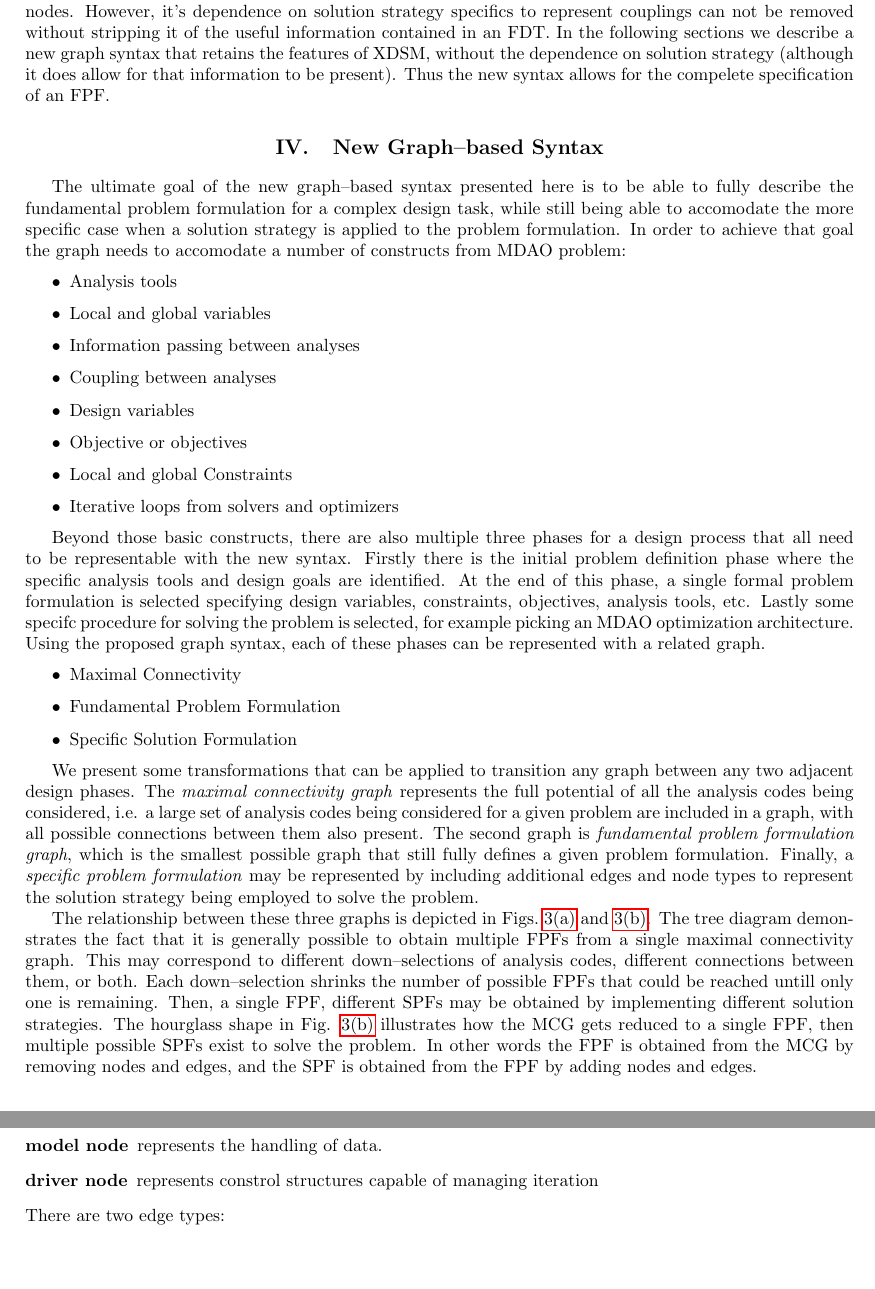
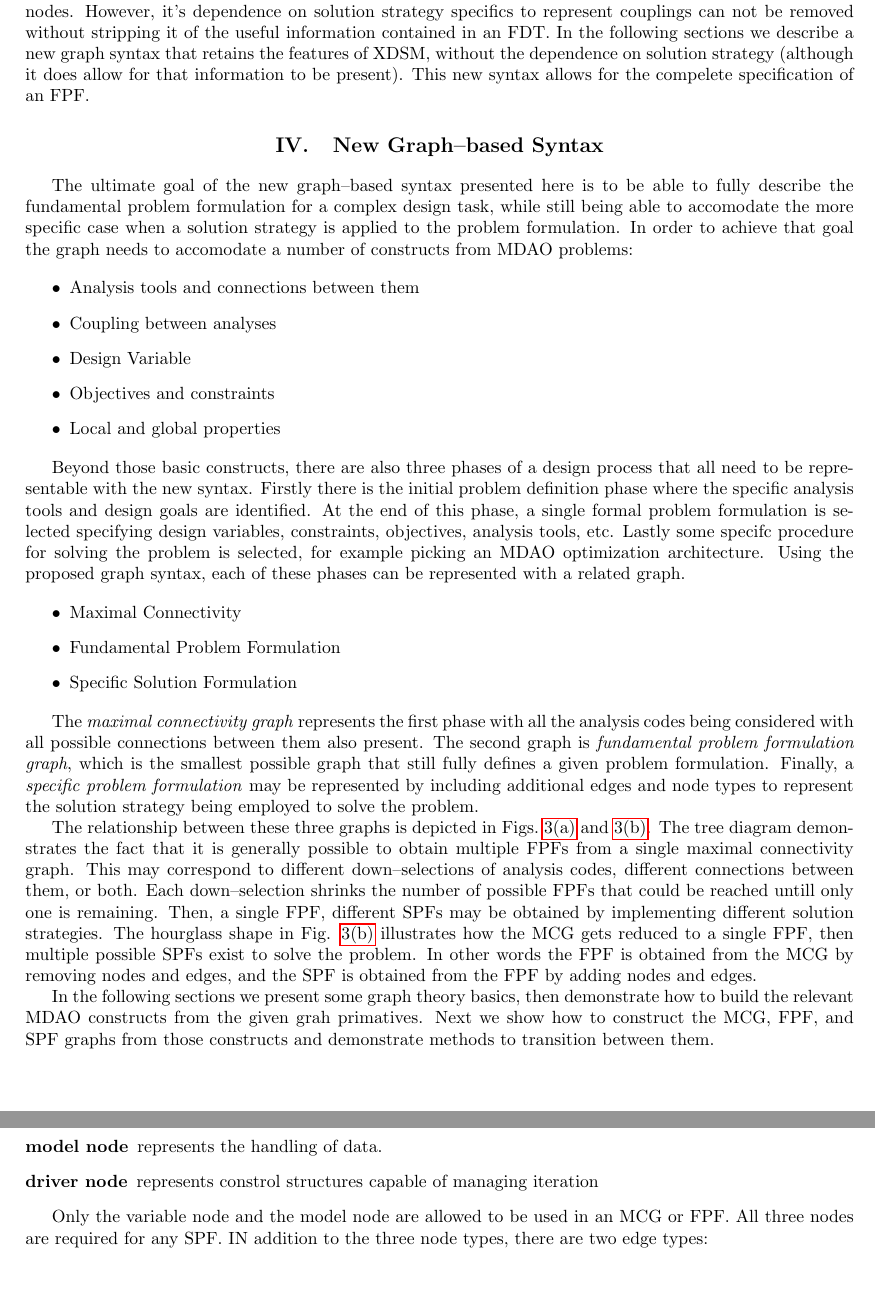
Before and after one commit to dpate/prob-formulation, a LaTeX paper (problem_formulation.tex, which reads graph_syntax.tex, intro.tex): two parts of pages 4 and 5 of 10, joined at a grey line, cut so that both start at the same text, the shorter picture padded with empty space. Compiled offline with pdfLaTeX.

Commit message:
a few more re-org changes.

```diff
--- a/graph_syntax.tex
+++ b/graph_syntax.tex
@@ -3,20 +3,17 @@ The ultimate goal of the new graph--based syntax presented here is to be able to
 fully describe the fundamental problem formulation for a complex design task,
 while still being able to accomodate the more specific case when a solution
 strategy is applied to the problem formulation. In order to achieve that goal
-the graph needs to accomodate a number of constructs from MDAO problem:
+the graph needs to accomodate a number of constructs from MDAO problems:
 
 \begin{itemize}
-    \item Analysis tools
-    \item Local and global variables
-    \item Information passing between analyses
+    \item Analysis tools and connections between them
     \item Coupling between analyses
-    \item Design variables
-    \item Objective or objectives
-    \item Local and global Constraints
-    \item Iterative loops from solvers and optimizers
+    \item Design Variable
+    \item Objectives and constraints
+    \item Local and global properties
 \end{itemize}
 
-Beyond those basic constructs, there are also multiple three phases for a design process that
+Beyond those basic constructs, there are also three phases of a design process that
 all need to be representable with the new syntax. Firstly there is the initial problem definition
 phase where the specific analysis tools and design goals are identified. At the end of this phase,
 a single formal problem formulation is selected specifying design variables, constraints, objectives,
@@ -30,11 +27,8 @@ can be represented with a related graph.
     \item Specific Solution Formulation
 \end{itemize}
 
-We present some transformations that can be applied to transition any graph
-between any two adjacent design phases. The \emph{maximal connectivity graph}
-represents the full potential of all the analysis codes being considered, i.e.
-a large set of analysis codes being considered for a given problem are included in
-a graph, with all possible connections between them also present. The second graph
+The \emph{maximal connectivity graph} represents the first phase with all the
+analysis codes being considered with all possible connections between them also present. The second graph
 is \emph{fundamental problem formulation graph}, which is the smallest possible graph
 that still fully defines a given problem formulation. Finally, a \emph{specific problem formulation}
 may be represented by including additional edges and node types to represent the
@@ -63,6 +57,11 @@ and the SPF is obtained from the FPF by adding nodes and edges.
     }
 \caption{The relationship between the MCG, FPF, and SPF.}
 \end{figure}
+
+In the following sections we present some graph theory basics, then demonstrate how to build
+the relevant MDAO constructs from the given grah primatives. Next we show how to construct
+the MCG, FPF, and SPF graphs from those constructs and demonstrate methods to transition between
+them.
 
 \subsection{Graph Theory Basics}
 The notation used in this work is adapted from Diestel \cite{Diestel2010}.
@@ -115,7 +114,11 @@ There are three node types:
 \item[model node] represents the handling of data.
 \item[driver node] represents constrol structures capable of managing iteration
 \end{description}
-There are two edge types:
+
+Only the variable node and the model node are allowed to be used in an MCG or FPF.
+All three nodes are required for any SPF. IN addition to the three node types, there
+are two edge types:
+
 \begin{description}
 \item[fixed edge] A fixed edge may never be removed from the graph.
 \item[free edge] A free edge may be removed removed from the graph.
--- a/intro.tex
+++ b/intro.tex
@@ -178,5 +178,5 @@
     solution strategy specifics to represent couplings can not be removed without
     stripping it of the useful information contained in an FDT. In the following sections
     we describe a new graph syntax that retains the features of XDSM, without the dependence on
-    solution strategy (although it does allow for that information to be present). Thus
-    the new syntax allows for the compelete specification of an FPF.
+    solution strategy (although it does allow for that information to be present). This
+    new syntax allows for the compelete specification of an FPF.
```
Also changed, not shown: problem_formulation.pdf, graph_syntax.tex (9 more changed lines).
